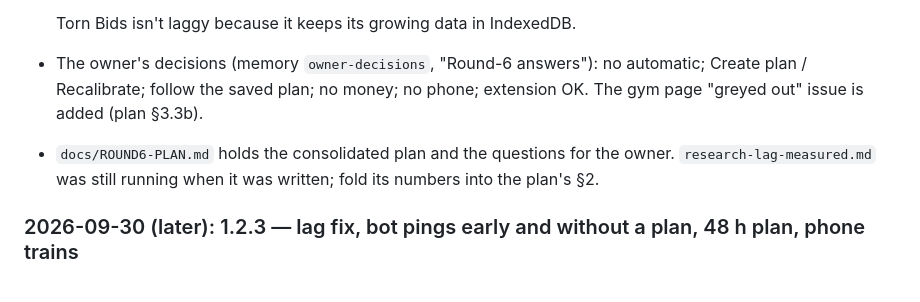
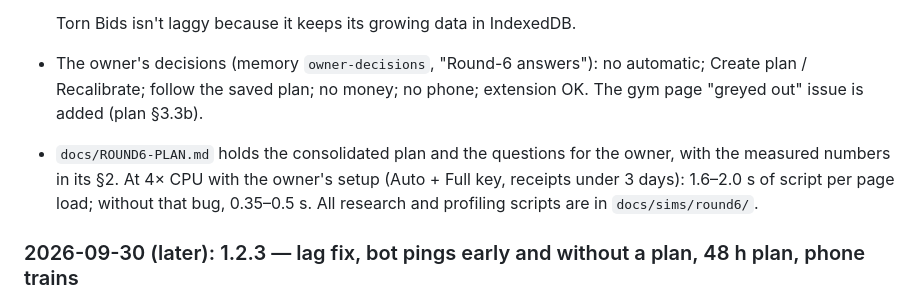
Before and after one commit to abrahamdelosreyes17-oss/torn-pumping-iron, a Markdown page: HANDOFF.md, the part around the change. Drawn GitHub-style.

Commit message:
Handoff: round 6 plan has the measured lag numbers; research scripts kept in docs/sims/round6
Co-Authored-By: Claude Opus 5.5 <noreply@anthropic.com>

```diff
--- a/HANDOFF.md
+++ b/HANDOFF.md
@@ -239,7 +239,7 @@ Done on the owner's yes. For later releases, the same steps minus the one-time r
 
   Torn Bids isn't laggy because it keeps its growing data in IndexedDB.
 - The owner's decisions (memory `owner-decisions`, "Round-6 answers"): no automatic; Create plan / Recalibrate; follow the saved plan; no money; no phone; extension OK. The gym page "greyed out" issue is added (plan §3.3b).
-- `docs/ROUND6-PLAN.md` holds the consolidated plan and the questions for the owner. `research-lag-measured.md` was still running when it was written; fold its numbers into the plan's §2.
+- `docs/ROUND6-PLAN.md` holds the consolidated plan and the questions for the owner, with the measured numbers in its §2. At 4× CPU with the owner's setup (Auto + Full key, receipts under 3 days): 1.6–2.0 s of script per page load; without that bug, 0.35–0.5 s. All research and profiling scripts are in `docs/sims/round6/`.
 
 ### 2026-09-30 (later): 1.2.3 — lag fix, bot pings early and without a plan, 48 h plan, phone trains
 Owner: "fix all issues, commit and push, remember to bug hunt before releasing".
```
